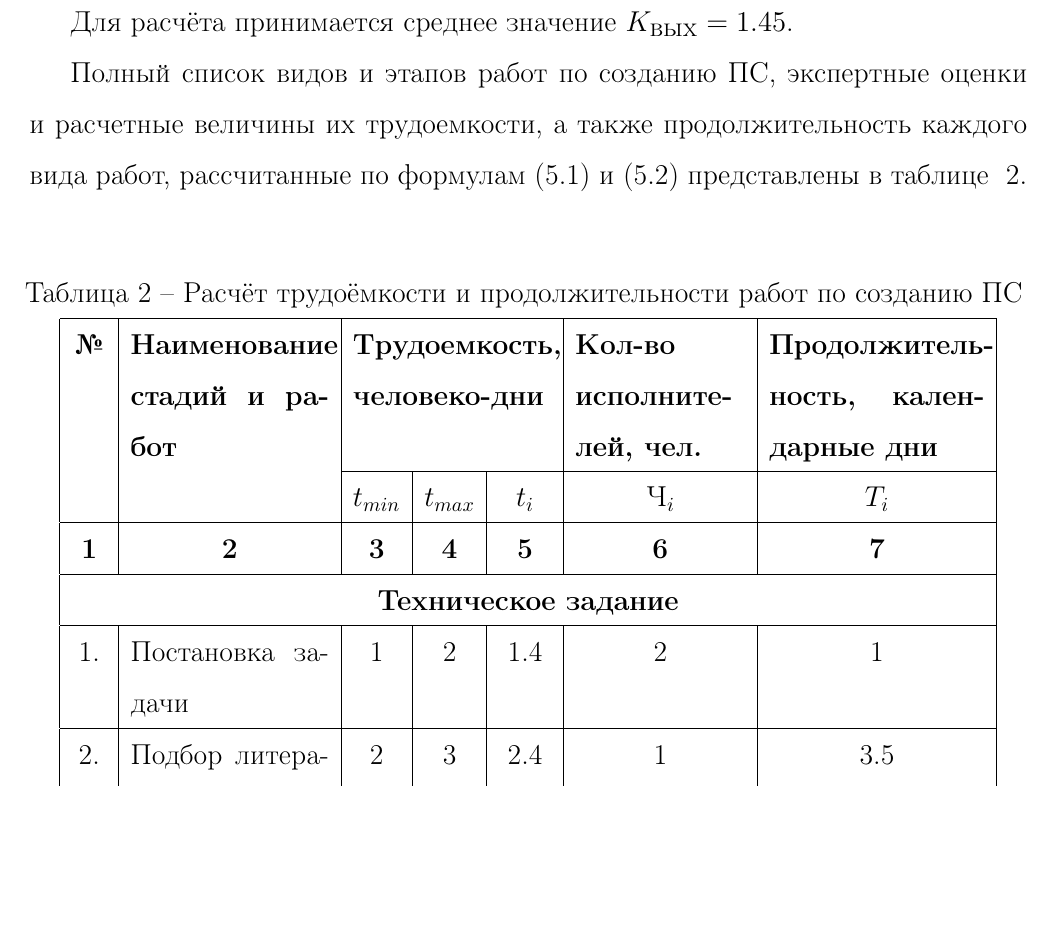
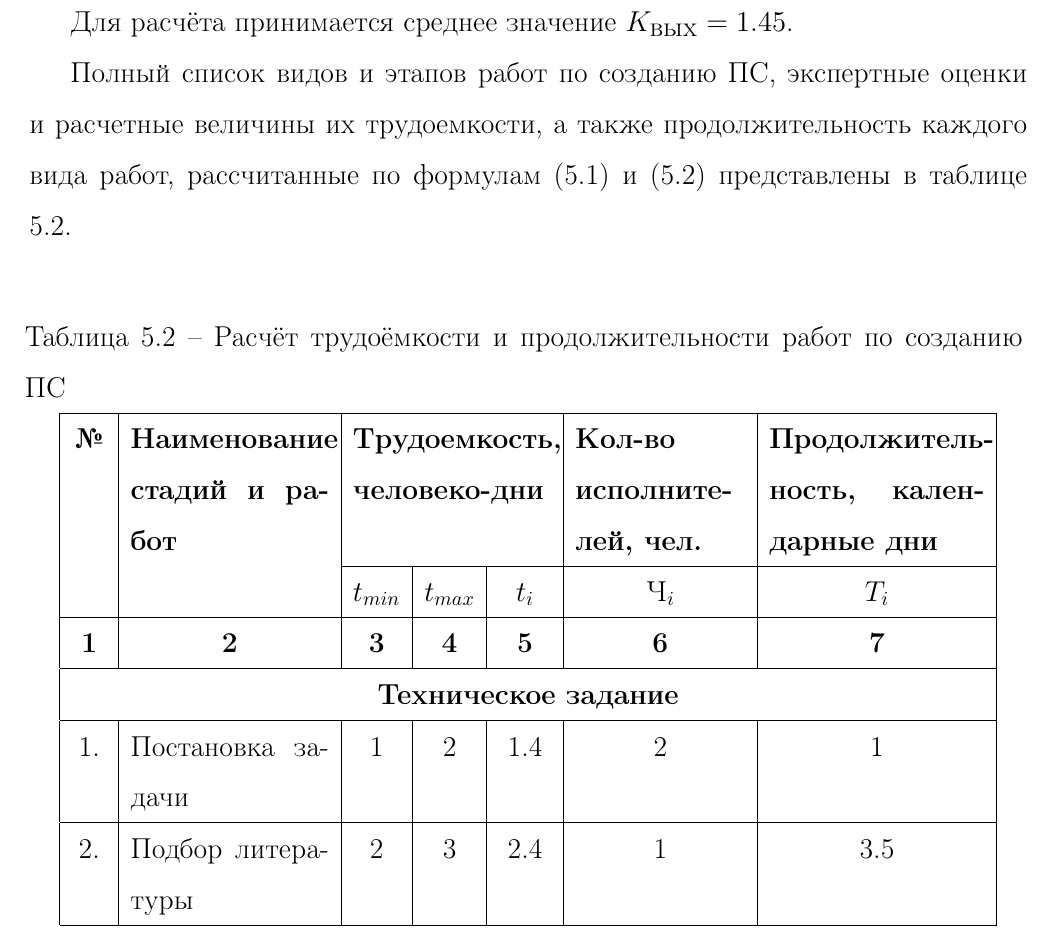
Before and after one commit to venik/gps_project, a LaTeX thesis (doc/diplom_alex/text/main_economic.tex, which reads doc/diplom_alex/text/main_default.tex): part of page 5 of 19, cut so that both start at the same text, the shorter picture padded with empty space. Compiled offline with pdfLaTeX.

Commit message:
diplom: fix to gost

```diff
--- a/doc/diplom_alex/text/main_default.tex
+++ b/doc/diplom_alex/text/main_default.tex
@@ -11,6 +11,7 @@
 \usepackage{longtable}
 \usepackage{graphicx}
 \usepackage{indentfirst}
+\usepackage{enumerate}
 
 \graphicspath{{images/}}			%путь к рисункам
 
@@ -19,6 +20,7 @@
 \usepackage[format=plain,labelformat=simple,labelsep=endash,figurename=\CYRR\cyri\cyrs\cyru\cyrn\cyro\cyrk]{caption}
 \captionsetup{figurewithin=section}		% картинки нумеруются относительно секций
 \numberwithin{equation}{section}		% нумерация формул внутри раздела
+\numberwithin{table}{section}
 
 \makeatletter
 \renewcommand{\@biblabel}[1]{#1.} 		% Заменяем библиографию с квадратных скобок на точку:
```
